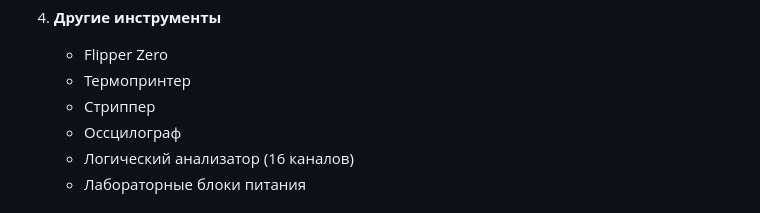
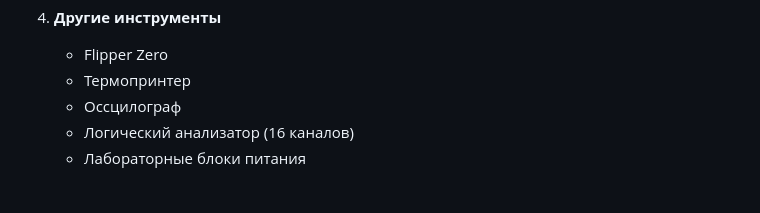
Before and after one commit to He4eT/xecut-site, a Markdown page: src/ru/inventory.md, the part around the change. GitHub-like rendering.

```diff
--- a/src/ru/inventory.md
+++ b/src/ru/inventory.md
@@ -58,7 +58,6 @@ title: Инвентарь
 4. **Другие инструменты**
     - Flipper Zero
     - Термопринтер
-    - Стриппер
     - Оссцилограф
     - Логический анализатор (16 каналов)
     - Лабораторные блоки питания
```
Also changed, not shown: src/en/inventory.md (+0 -1 lines), src/sr/inventory.md (+0 -1 lines).
